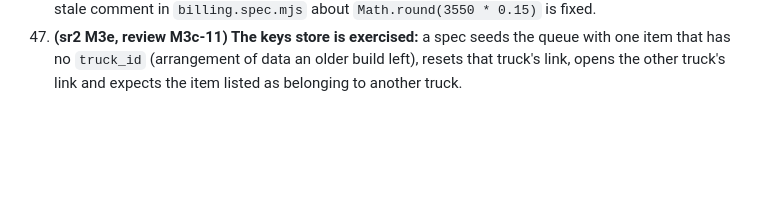
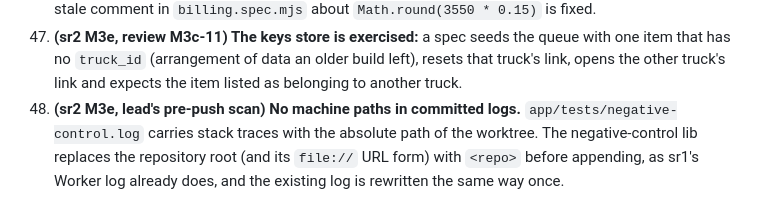
Before and after one commit to alexjpower74-create/snow-route, a Markdown page: docs/API.md, the part around the change. GitHub-like rendering; blank space fills up the shorter version.

Commit message:
API.md clarification 48: no machine paths in the app's committed negative-control log
Co-Authored-By: Claude Opus 5 <noreply@anthropic.com>
Claude-Session: https://claude.ai/code/session_01Qy5U74PafbQdGwU4kpE5Tu

```diff
--- a/docs/API.md
+++ b/docs/API.md
@@ -432,3 +432,6 @@ style-src 'unsafe-inline'`; the upload route never accepts SVG.
     1066, where 15% of the $71.00 subtotal would be 1065). The stale comment in `billing.spec.mjs` about `Math.round(3550 * 0.15)` is fixed.
 47. **(sr2 M3e, review M3c-11) The keys store is exercised:** a spec seeds the queue with one item that has no `truck_id` (arrangement of data an
     older build left), resets that truck's link, opens the other truck's link and expects the item listed as belonging to another truck.
+48. **(sr2 M3e, lead's pre-push scan) No machine paths in committed logs.** `app/tests/negative-control.log` carries stack traces with the
+    absolute path of the worktree. The negative-control lib replaces the repository root (and its `file://` URL form) with `<repo>` before
+    appending, as sr1's Worker log already does, and the existing log is rewritten the same way once.
```
